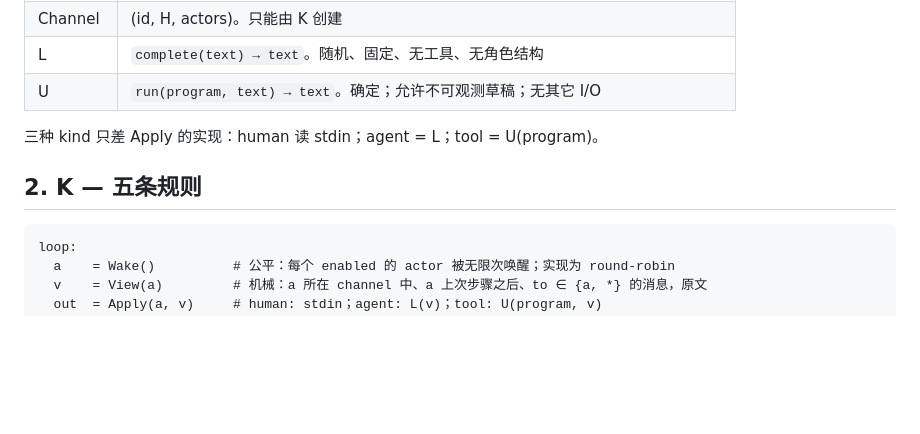
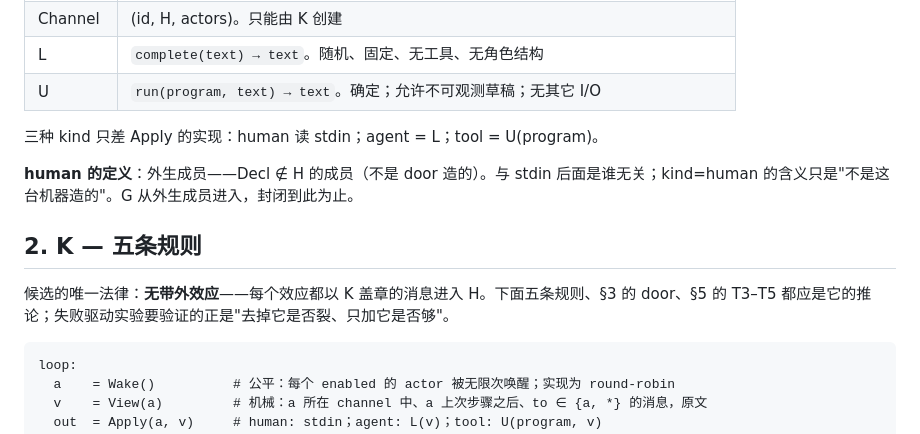
Before and after one commit to wanpengxie/dalek, a Markdown page: SPEC.md, the part around the change. GitHub-like rendering; blank space fills up the shorter version.

Commit message:
spec: human = exogenous member; 'no out-of-band effect' as candidate single law

````diff
--- a/SPEC.md
+++ b/SPEC.md
@@ -18,7 +18,11 @@
 
 三种 kind 只差 Apply 的实现：human 读 stdin；agent = L；tool = U(program)。
 
+**human 的定义**：外生成员——Decl ∉ H 的成员（不是 door 造的）。与 stdin 后面是谁无关；kind=human 的含义只是"不是这台机器造的"。G 从外生成员进入，封闭到此为止。
+
 ## 2. K — 五条规则
+
+候选的唯一法律：**无带外效应**——每个效应都以 K 盖章的消息进入 H。下面五条规则、§3 的 door、§5 的 T3–T5 都应是它的推论；失败驱动实验要验证的正是"去掉它是否裂、只加它是否够"。
 
 ```
 loop:
````
